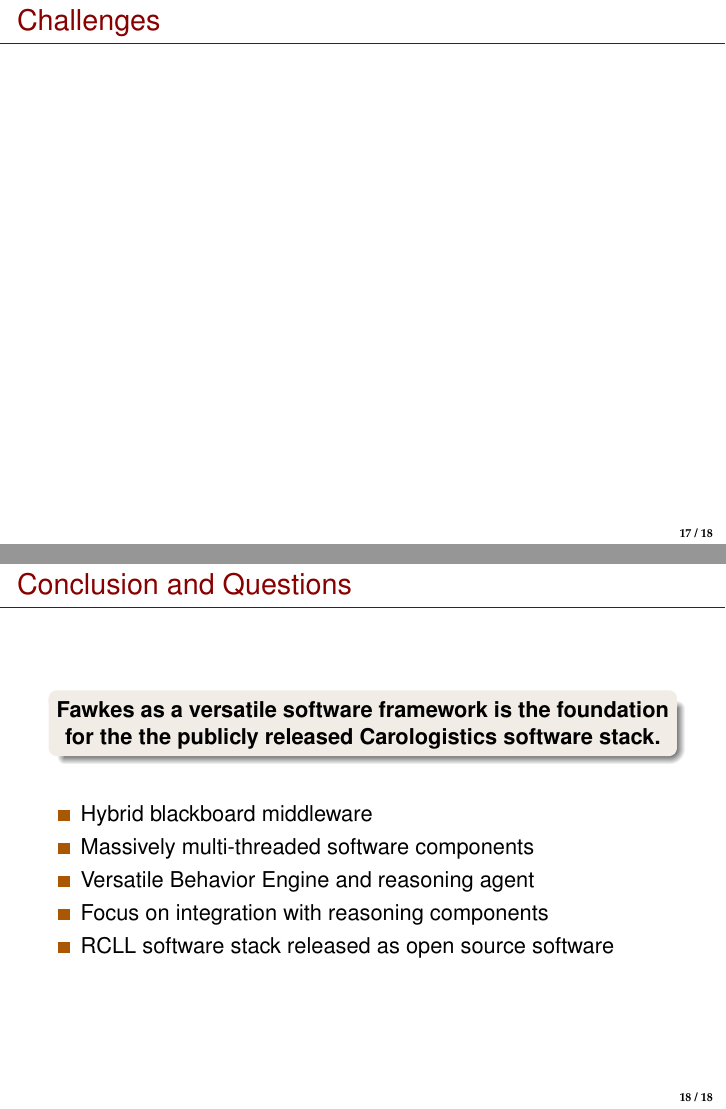
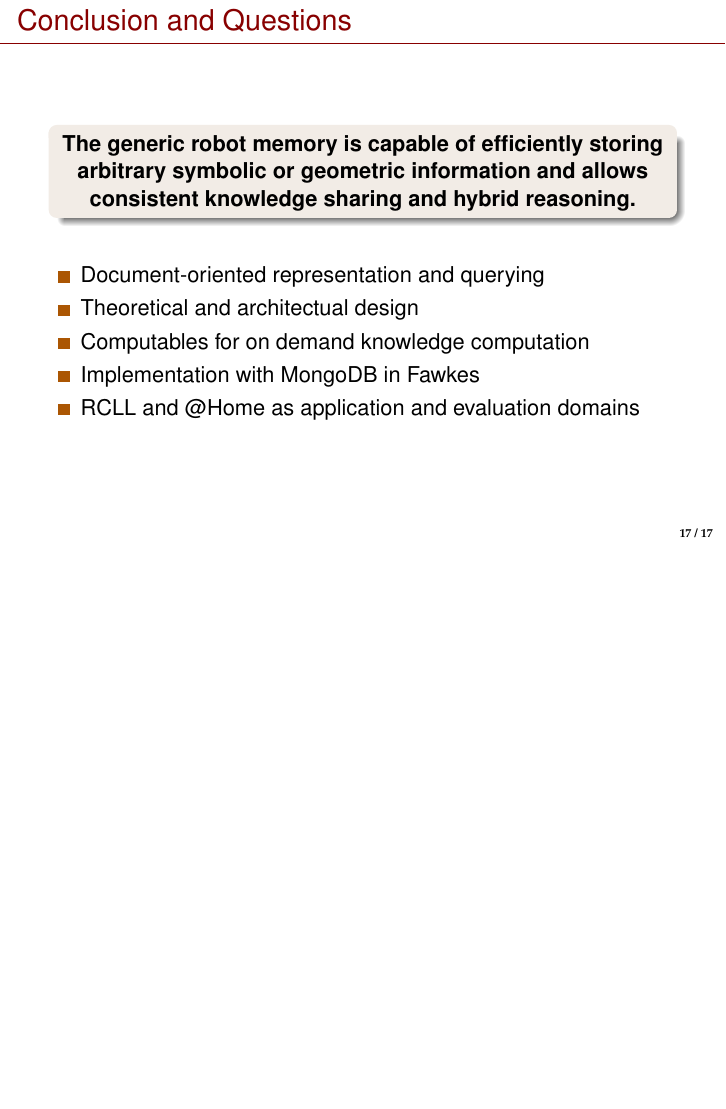
Before and after one commit to zwilling/masterthesis-proposal-robot-memory, LaTeX slides (proposal/talk/talk.tex): pages 24 and 25 of 25 before the commit and page 24 of 24 after it, the two joined at a grey line, the shorter picture padded with empty space. Compiled offline with pdfLaTeX; a LaTeX package or settings file that is missing is left out.

Commit message:
proposal-talk: conclusion

```diff
--- a/proposal/talk/talk.tex
+++ b/proposal/talk/talk.tex
@@ -482,80 +482,25 @@ db.positions.find(
 \end{tabular}
 \end{frame}
 
-\section{Challenges}
-\begin{frame}
-  \frametitle{Challenges}
-\end{frame}
-
 \section{Conclusion}
 \begin{frame}
   \frametitle{Conclusion and Questions}
 
-  \begin{block}{}
-    \centering\bfseries
-    Fawkes as a versatile software framework is the foundation for the
-    the publicly released Carologistics software stack.
+  \begin{block}{} \centering\bfseries The generic robot memory is capable of
+    efficiently storing arbitrary symbolic or geometric information
+    and allows consistent knowledge sharing and hybrid reasoning.
   \end{block}
 
   \bigskip
 
-  % More shorter keywords:
-  % \begin{columns}
-  %   \begin{column}{0.5\textwidth}
-  %     \hskip-1mm\begin{minipage}{1.0\linewidth + 11mm}
-  %       \begin{itemize}
-  %       \item K1
-  %       \item K2
-  %       \item K3
-  %       \item K4
-  %       \end{itemize}
-  %     \end{minipage}
-  %   \end{column}
-  %   \begin{column}{0.5\textwidth}
-  %     \hskip-3mm\begin{minipage}{1.0\linewidth + 3mm}
-  %       \begin{itemize}
-  %       \item K5
-  %       \item K6
-  %       \item K7
-  %       \item K8
-  %       \end{itemize}
-  %     \end{minipage}
-  %   \end{column}
-  % \end{columns}
-
   % Fewer longer keywords
   \begin{itemize}
-  \item Hybrid blackboard middleware
-  \item Massively multi-threaded software components
-  \item Versatile Behavior Engine and reasoning agent
-  \item Focus on integration with reasoning components
-  \item RCLL software stack released as open source software
+  \item Document-oriented representation and querying
+  \item Theoretical and architectual design
+  \item Computables for on demand knowledge computation
+  \item Implementation with MongoDB in Fawkes
+  \item RCLL and @Home as application and evaluation domains
   \end{itemize}
-
-  \bigskip
-
 \end{frame}
 
-%% \begin{frame}
-%%   \frametitle{Integration}
-%%   \begin{description}[]
-%%   \item[Blub]<uncover@1-> \hfill \\
-%%     \begin{itemize}
-%%     \item Bla
-%%     \end{itemize}
-%%   \smallskip
-%%   \end{description}
-%% \end{frame}
-
-
-%% \begin{frame}
-%%   \frametitle{Run-time Coordination}
-%%   \begin{columns}
-%%     \begin{column}{\textwidth - 4.5cm}
-%%     \end{column}
-%%     \begin{column}{4.5cm}
-%%     \end{column}
-%%   \end{columns}
-%% \end{frame}
-
 \end{document}
```
Also changed, not shown: proposal/proposal.tex (+1 -1 lines), proposal/talk/talk.tex (2 more changed lines).
